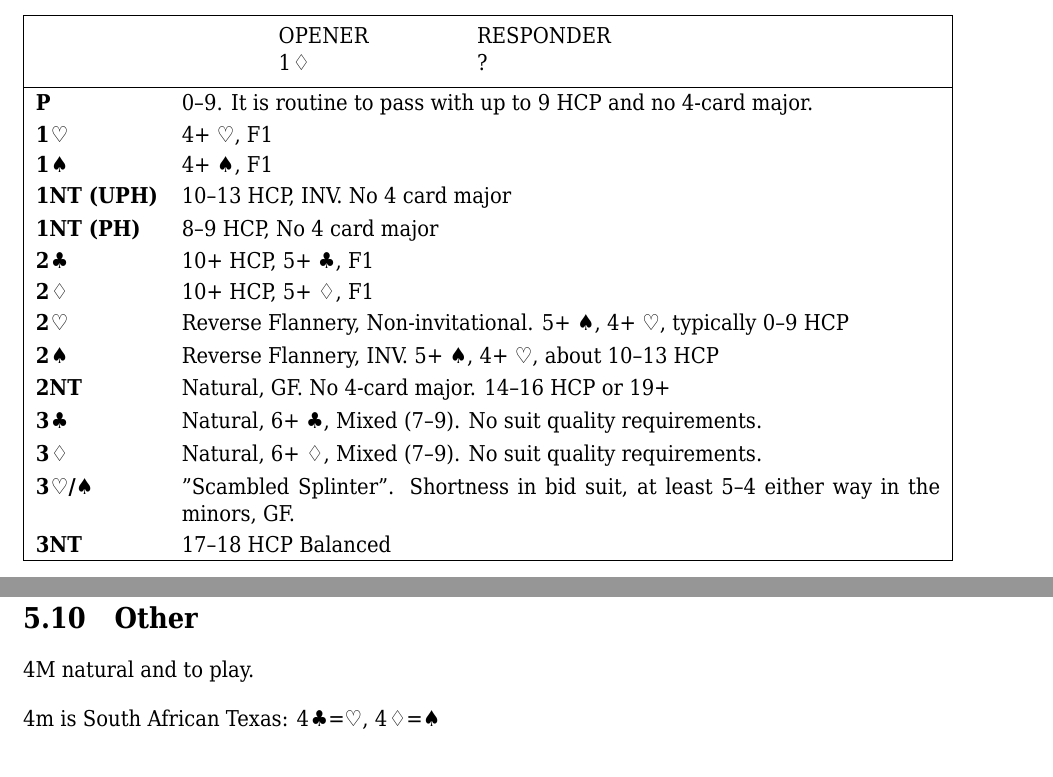
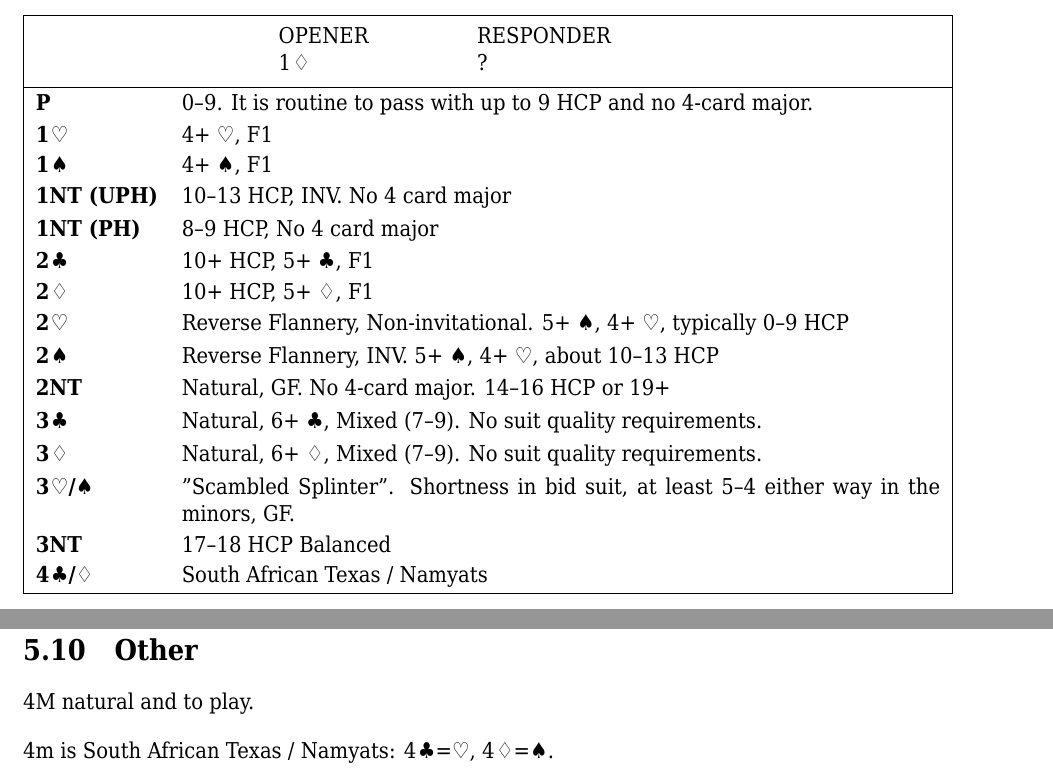
Before and after one commit to tomc/jenni, a LaTeX book (tom-jenni.tex, which reads 1d.tex): two parts of pages 17 and 21 of 44, joined at a grey line, cut so that both start at the same text. The pictures show the PDF file tom-jenni.pdf that the author committed with the source.

Commit message:
1 more typo

```diff
--- a/1d.tex
+++ b/1d.tex
@@ -28,6 +28,7 @@ Like most of our system, we try to invite and get out as low as possible. The st
   \di3 & Natural, 6+ \ddd, Mixed (7--9). No suit quality requirements. \\
   \he3/\sss & "Scambled Splinter". Shortness in bid suit, at least 5--4 either way in the minors, GF. \\
   3NT & 17--18 HCP Balanced \\
+  \cl4/\ddd & South African Texas / Namyats \\
 \end{bidtable}
 
 \section[1D--1M]{\di1--1M}
@@ -136,6 +137,6 @@ Splinter with both minors, at least \shape{xx(54)}, GF.
 
 4M natural and to play.
 
-4m is South African Texas:  \cl4=\hhh, \di4=\sss
+4m is South African Texas / Namyats:  \cl4=\hhh, \di4=\sss.
 
 \end{document}
```
Also changed, not shown: tom-jenni.pdf, 1d.tex (2 more changed lines).
